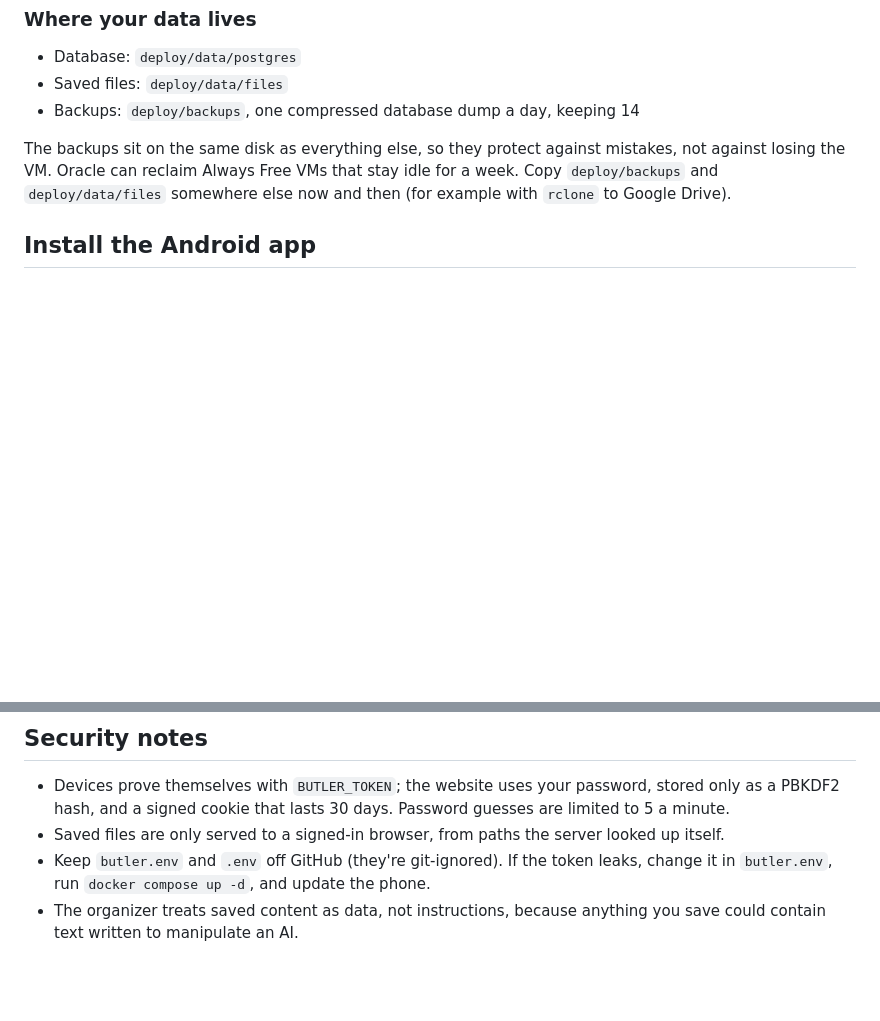
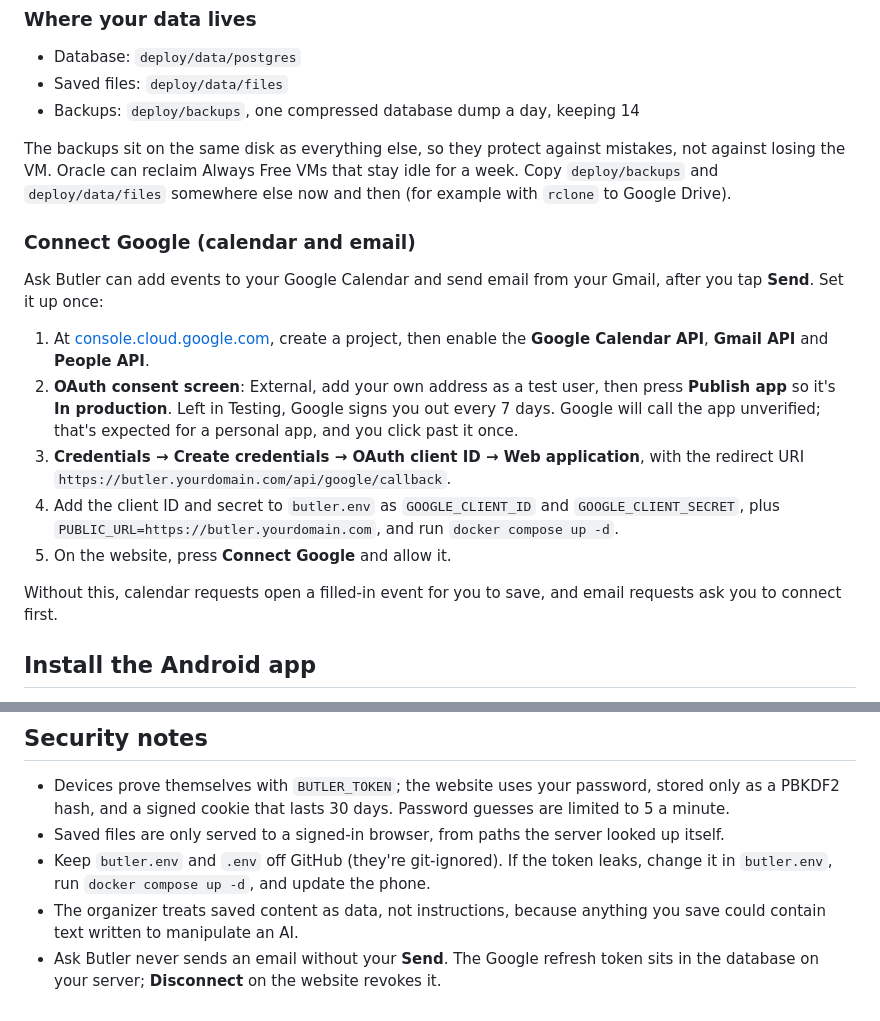
Before and after one commit to Anasabubakar/Butler-2.0, a Markdown page: README.md, 2 parts joined by grey strips. Rendered like a GitHub page; blank space fills up the shorter version.

Commit message:
Explain how to connect Google

```diff
--- a/README.md
+++ b/README.md
@@ -96,6 +96,18 @@ Until the secrets exist, the Deploy workflow skips itself.
 
 The backups sit on the same disk as everything else, so they protect against mistakes, not against losing the VM. Oracle can reclaim Always Free VMs that stay idle for a week. Copy `deploy/backups` and `deploy/data/files` somewhere else now and then (for example with `rclone` to Google Drive).
 
+### Connect Google (calendar and email)
+
+Ask Butler can add events to your Google Calendar and send email from your Gmail, after you tap **Send**. Set it up once:
+
+1. At [console.cloud.google.com](https://console.cloud.google.com), create a project, then enable the **Google Calendar API**, **Gmail API** and **People API**.
+2. **OAuth consent screen**: External, add your own address as a test user, then press **Publish app** so it's **In production**. Left in Testing, Google signs you out every 7 days. Google will call the app unverified; that's expected for a personal app, and you click past it once.
+3. **Credentials → Create credentials → OAuth client ID → Web application**, with the redirect URI `https://butler.yourdomain.com/api/google/callback`.
+4. Add the client ID and secret to `butler.env` as `GOOGLE_CLIENT_ID` and `GOOGLE_CLIENT_SECRET`, plus `PUBLIC_URL=https://butler.yourdomain.com`, and run `docker compose up -d`.
+5. On the website, press **Connect Google** and allow it.
+
+Without this, calendar requests open a filled-in event for you to save, and email requests ask you to connect first.
+
 ## Install the Android app
 
 Every push builds a debug APK. Download `butler-debug-apk` from the latest run on the repo's **Actions** tab, install it, open **Butler**, and enter:
@@ -130,3 +142,4 @@ cd android && ./gradlew assembleDebug  # needs the Android SDK
 - Saved files are only served to a signed-in browser, from paths the server looked up itself.
 - Keep `butler.env` and `.env` off GitHub (they're git-ignored). If the token leaks, change it in `butler.env`, run `docker compose up -d`, and update the phone.
 - The organizer treats saved content as data, not instructions, because anything you save could contain text written to manipulate an AI.
+- Ask Butler never sends an email without your **Send**. The Google refresh token sits in the database on your server; **Disconnect** on the website revokes it.
```
